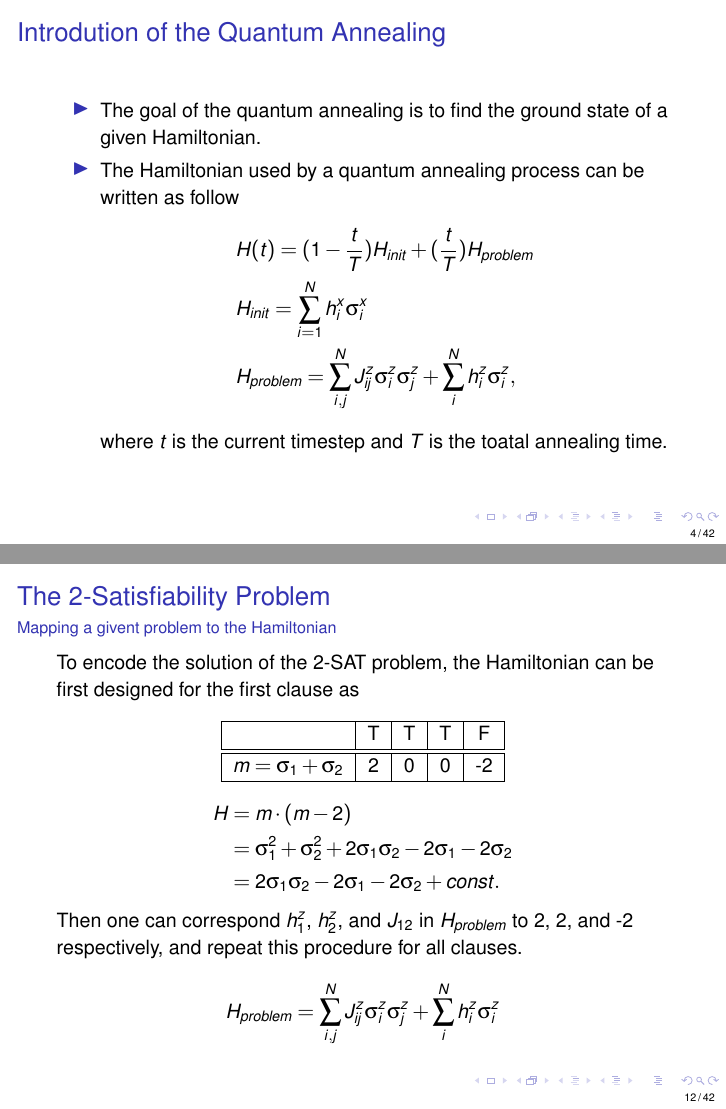
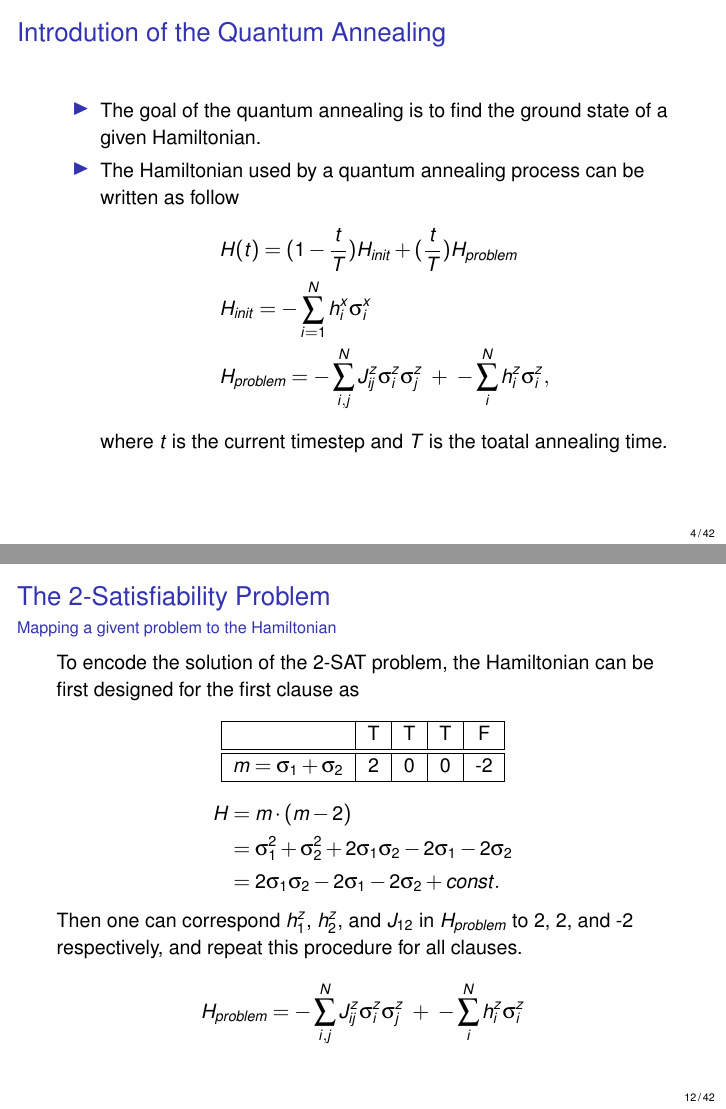
Before and after one commit to tjHsu/MS_report, LaTeX slides (master_slide.tex): pages 4 and 12 of 42, joined at a grey line. Compiled offline with pdfLaTeX.

```diff
--- a/master_slide.tex
+++ b/master_slide.tex
@@ -2,6 +2,7 @@
 %\documentclass[notes=only]{beamer}
 %\documentclass[notes]{beamer}
 \setbeamertemplate{footline}[frame number]
+\beamertemplatenavigationsymbolsempty
 
 \graphicspath{
 	{pictures/}
@@ -121,8 +122,8 @@
 		\label{Hamiltonian_set}
 		\begin{split}
 		&H(t)=(1-\frac{t}{T} )H_{init}+(\frac{t}{T})H_{problem} \\
-		&H_{init}= \sum_{i=1}^{N}h_i^x \sigma_i^x\\
-		&H_{problem}= \sum_{i,j}^N J_{ij}^z \sigma^z_i \sigma^z_j + \sum_{i}^N h_i^z \sigma^z_i,\\
+		&H_{init}= -\sum_{i=1}^{N}h_i^x \sigma_i^x\\
+		&H_{problem}= -\sum_{i,j}^N J_{ij}^z \sigma^z_i \sigma^z_j ~+~ -\sum_{i}^N h_i^z \sigma^z_i,\\
 		\end{split}
 		\end{equation*}
 		where $t$ is the current timestep and $T$ is the toatal annealing time.\\
@@ -389,7 +390,7 @@
 	\end{equation*}
 	Then one can correspond $h_1^z$, $h_2^z$, and $J_{12}$ in $H_{problem}$ to 2, 2, and -2 respectively, and repeat this procedure for all clauses.
 	\begin{equation*}
-	H_{problem}= \sum_{i,j}^N J_{ij}^z \sigma^z_i \sigma^z_j + \sum_{i}^N h_i^z \sigma^z_i
+	H_{problem}= -\sum_{i,j}^N J_{ij}^z \sigma^z_i \sigma^z_j ~+~- \sum_{i}^N h_i^z \sigma^z_i
 	\end{equation*}
 	%After this mapping is complete, the original 2-SAT problem can be solved with quantum annealing technique, because the ground state of the Ising Hamiltonian can be transformed back to the solution of the 2-SAT problem. \\
 
```
Also changed, not shown: master_slide.tex (5 more changed lines).
